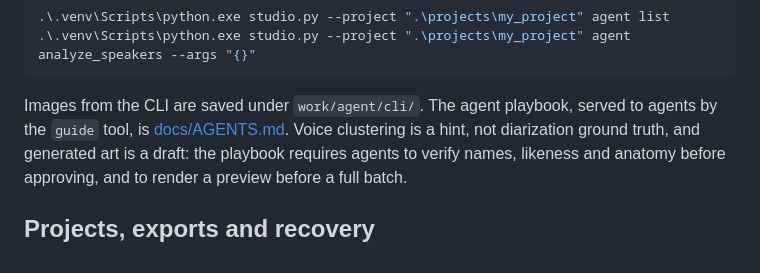
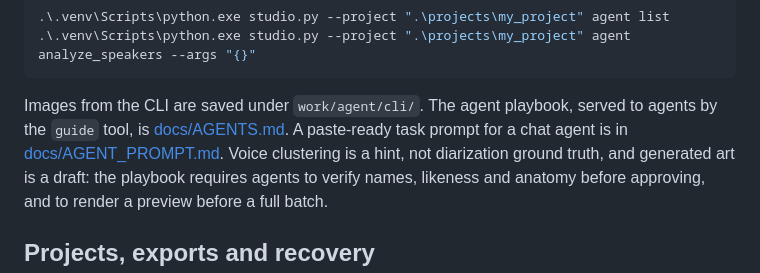
Before and after one commit to well-noted/PuppetStudio, a Markdown page: README.md, the part around the change. GitHub-like rendering.

Commit message:
Add a paste-ready agent prompt for the MCP workflow

```diff
--- a/README.md
+++ b/README.md
@@ -332,6 +332,7 @@ The same tools work from a shell for scripts or agents without MCP:
 
 Images from the CLI are saved under `work/agent/cli/`. The agent playbook,
 served to agents by the `guide` tool, is [docs/AGENTS.md](docs/AGENTS.md).
+A paste-ready task prompt for a chat agent is in [docs/AGENT_PROMPT.md](docs/AGENT_PROMPT.md).
 Voice clustering is a hint, not diarization ground truth, and generated art is
 a draft: the playbook requires agents to verify names, likeness and anatomy
 before approving, and to render a preview before a full batch.
```
Also changed, not shown: docs/AGENT_PROMPT.md (added, +114 -0 lines).
